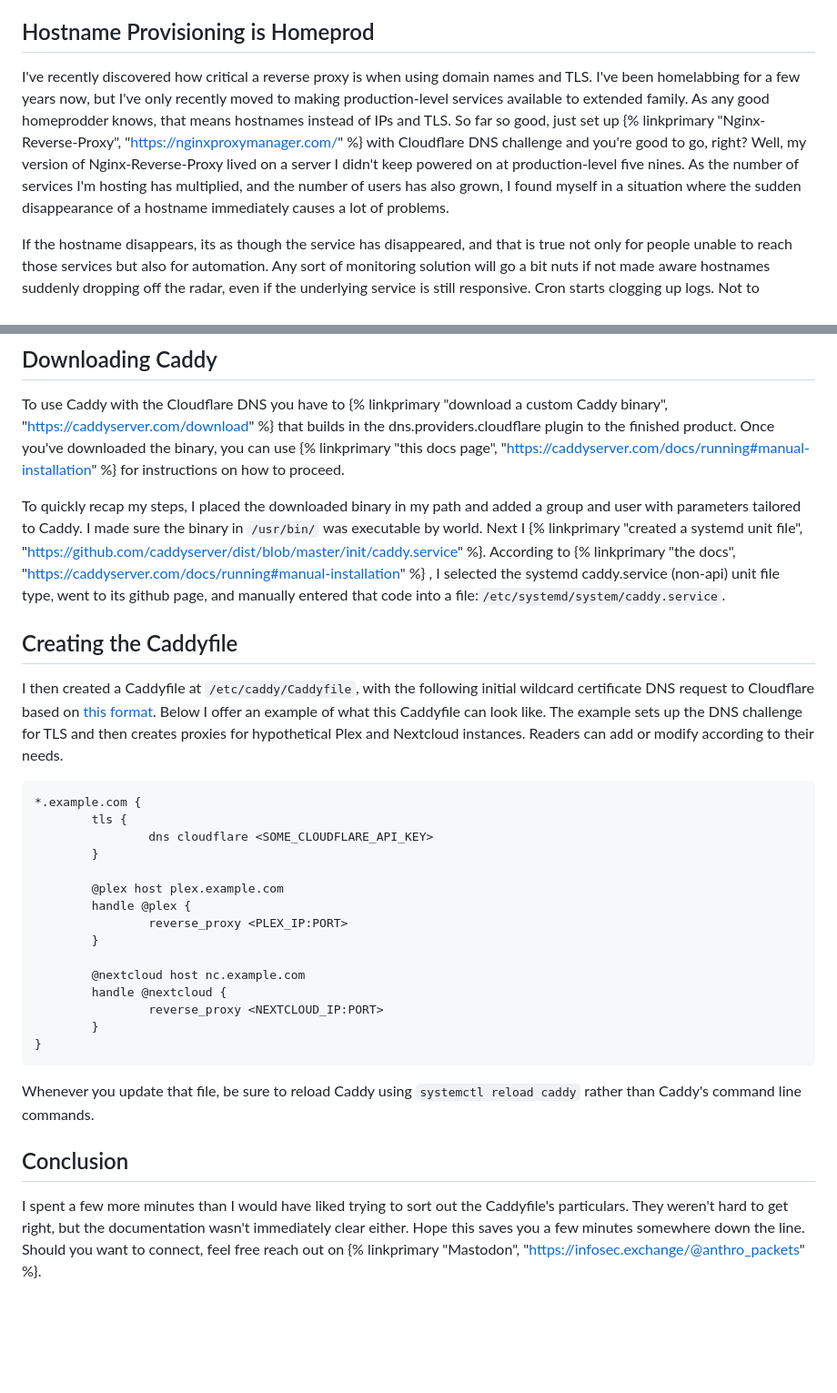
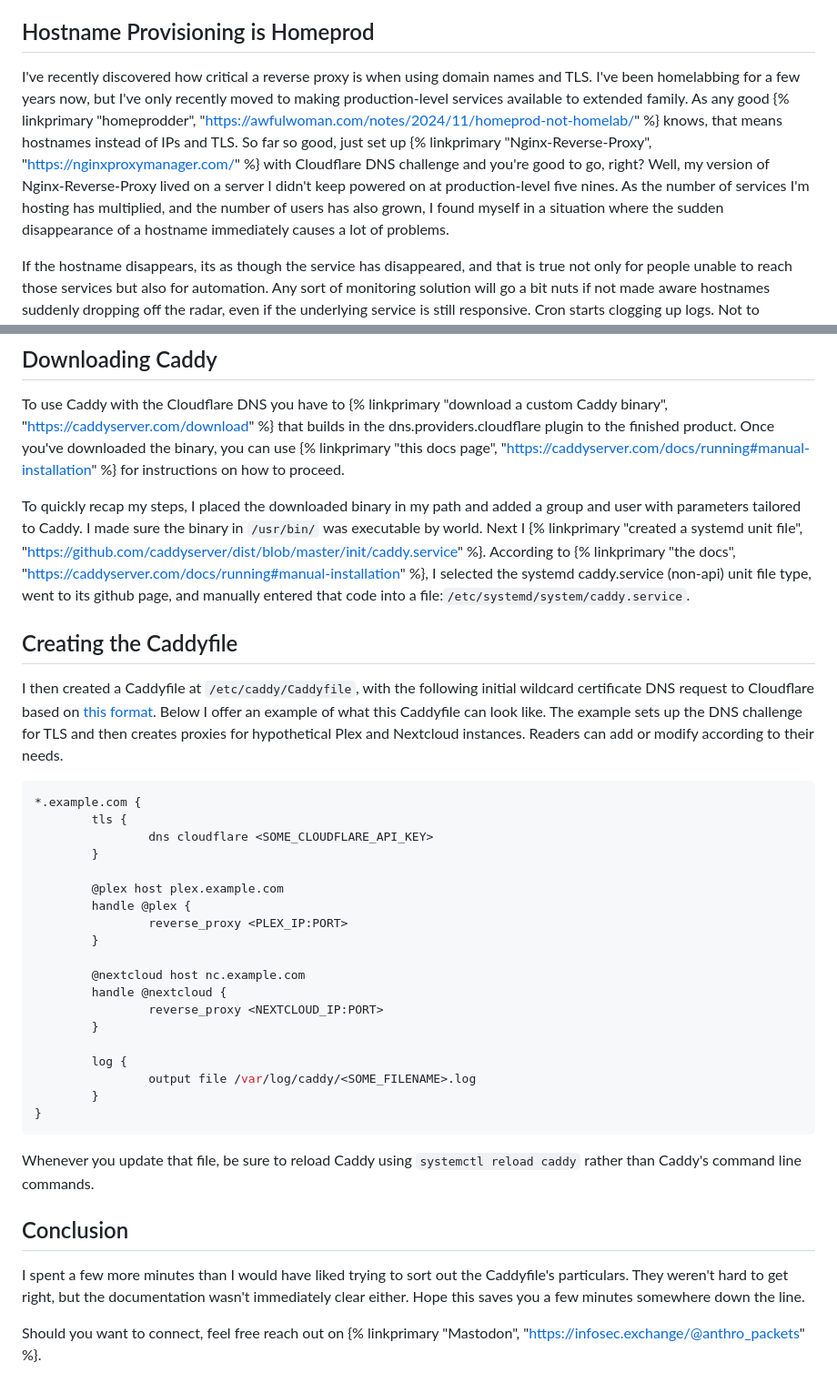
Before and after one commit to everydayrain/imagined_realities, a Markdown page: content/blog/caddy-rev-proxy.md, 2 parts joined by grey strips. Shown: that part at 91% size. Rendered like a GitHub page; blank space fills up the shorter version.

````diff
--- a/content/blog/caddy-rev-proxy.md
+++ b/content/blog/caddy-rev-proxy.md
@@ -16,7 +16,7 @@ Installing and configuring a {% linkprimary "Caddy", "https://caddyserver.com/"
 
 ## Hostname Provisioning is Homeprod
 
-I've recently discovered how critical a reverse proxy is when using domain names and TLS. I've been homelabbing for a few years now, but I've only recently moved to making production-level services available to extended family. As any good homeprodder knows, that means hostnames instead of IPs and TLS. So far so good, just set up {% linkprimary "Nginx-Reverse-Proxy", "https://nginxproxymanager.com/" %} with Cloudflare DNS challenge and you're good to go, right? Well, my version of Nginx-Reverse-Proxy lived on a server I didn't keep powered on at production-level five nines. As the number of services I'm hosting has multiplied, and the number of users has also grown, I found myself in a situation where the sudden disappearance of a hostname immediately causes a lot of problems.
+I've recently discovered how critical a reverse proxy is when using domain names and TLS. I've been homelabbing for a few years now, but I've only recently moved to making production-level services available to extended family. As any good {% linkprimary "homeprodder", "https://awfulwoman.com/notes/2024/11/homeprod-not-homelab/" %} knows, that means hostnames instead of IPs and TLS. So far so good, just set up {% linkprimary "Nginx-Reverse-Proxy", "https://nginxproxymanager.com/" %} with Cloudflare DNS challenge and you're good to go, right? Well, my version of Nginx-Reverse-Proxy lived on a server I didn't keep powered on at production-level five nines. As the number of services I'm hosting has multiplied, and the number of users has also grown, I found myself in a situation where the sudden disappearance of a hostname immediately causes a lot of problems.
 
 If the hostname disappears, its as though the service has disappeared, and that is true not only for people unable to reach those services but also for automation. Any sort of monitoring solution will go a bit nuts if not made aware hostnames suddenly dropping off the radar, even if the underlying service is still responsive. Cron starts clogging up logs. Not to mention that I can no longer remember off-hand what the IP of a service is when there are dozens operating. That means manual troubleshooting when hostnames go missing is harder than it once was as well. Needless to say, it quickly became evident that offering hostnames by way of a reverse proxy needed to become a full time operation.
 
@@ -30,11 +30,12 @@ This guide will assume the reader is familiar with the linux command line, has a
 
 To use Caddy with the Cloudflare DNS you have to {% linkprimary "download a custom Caddy binary", "https://caddyserver.com/download" %} that builds in the dns.providers.cloudflare plugin to the finished product. Once you've downloaded the binary, you can use {% linkprimary "this docs page", "https://caddyserver.com/docs/running#manual-installation" %} for instructions on how to proceed.
 
-To quickly recap my steps, I placed the downloaded binary in my path and added a group and user with parameters tailored to Caddy. I made sure the binary in `/usr/bin/` was executable by world. Next I {% linkprimary "created a systemd unit file", "https://github.com/caddyserver/dist/blob/master/init/caddy.service" %}. According to {% linkprimary "the docs", "https://caddyserver.com/docs/running#manual-installation" %} , I selected the systemd caddy.service (non-api) unit file type, went to its github page, and manually entered that code into a file:`/etc/systemd/system/caddy.service`.
+To quickly recap my steps, I placed the downloaded binary in my path and added a group and user with parameters tailored to Caddy. I made sure the binary in `/usr/bin/` was executable by world. Next I {% linkprimary "created a systemd unit file", "https://github.com/caddyserver/dist/blob/master/init/caddy.service" %}. According to {% linkprimary "the docs", "https://caddyserver.com/docs/running#manual-installation" %}, I selected the systemd caddy.service (non-api) unit file type, went to its github page, and manually entered that code into a file:`/etc/systemd/system/caddy.service`.
 
 ## Creating the Caddyfile
 
 I then created a Caddyfile at `/etc/caddy/Caddyfile`, with the following initial wildcard certificate DNS request to Cloudflare based on [this format](https://caddyserver.com/docs/caddyfile/patterns#wildcard-certificates).  Below I offer an example of what this Caddyfile can look like.  The example sets up the DNS challenge for TLS and then creates proxies for hypothetical Plex and Nextcloud instances. Readers can add or modify according to their needs.
+
 
 ```shell
 *.example.com {
@@ -51,6 +52,10 @@ I then created a Caddyfile at `/etc/caddy/Caddyfile`, with the following initial
         handle @nextcloud {
                 reverse_proxy <NEXTCLOUD_IP:PORT>
         }
+
+        log {
+                output file /var/log/caddy/<SOME_FILENAME>.log
+        }
 }
 ```
 
@@ -58,4 +63,6 @@ Whenever you update that file, be sure to reload Caddy using `systemctl reload c
 
 ## Conclusion
 
-I spent a few more minutes than I would have liked trying to sort out the Caddyfile's particulars. They weren't hard to get right, but the documentation wasn't immediately clear either. Hope this saves you a few minutes somewhere down the line. Should you want to connect, feel free reach out on {% linkprimary "Mastodon", "https://infosec.exchange/@anthro_packets" %}.
+I spent a few more minutes than I would have liked trying to sort out the Caddyfile's particulars. They weren't hard to get right, but the documentation wasn't immediately clear either. Hope this saves you a few minutes somewhere down the line.
+
+Should you want to connect, feel free reach out on {% linkprimary "Mastodon", "https://infosec.exchange/@anthro_packets" %}.
````
Also changed, not shown: content/blog/sophos-2025.md (added, +24 -0 lines).
